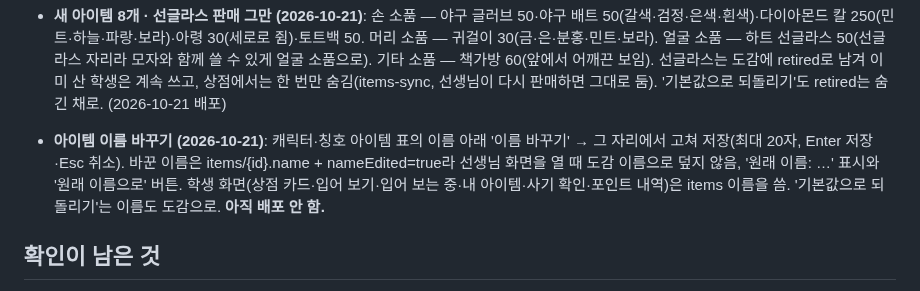
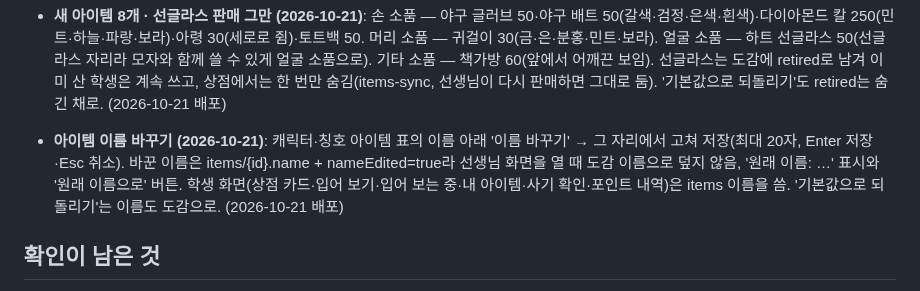
Before and after one commit to eunnjin-ssam/haru_on, a Markdown page: docs/progress.md, the part around the change. GitHub-like rendering.

Commit message:
진행 상황: 아이템 이름 바꾸기 배포 기록
Co-Authored-By: Claude Opus 5.5 <noreply@anthropic.com>

```diff
--- a/docs/progress.md
+++ b/docs/progress.md
@@ -133,7 +133,7 @@
 - **새 헤어스타일 9개 (2026-10-21)**: 똥머리 50·바가지 머리 50·가르마 머리 55·양쪽 똥머리 60·땋은 머리 65(뒤로 지그재그, 등을 따라 내려옴)·모히칸 70(옆·위는 짧게 민 어두운 색, 가운데 머리는 위로 갈수록 좁아져 앞·뒤에서 삼각형) / 불꽃 머리 130(빨강·주황·노랑 고정색)·구름 머리 110(흰색·하늘·분홍·노랑·민트)·별빛 머리 140(남색·검정·보라·파랑·갈색 + 노란 별 블록). 일반 머리는 기본 머리 색 11가지. 앞·옆·뒤 모습 확인. 선생님 화면을 열면 상점에 자동으로 들어감. (2026-10-21 배포)
 - **천사 링 · 은색 (2026-10-21)**: '빛나는 고리' 이름을 '천사 링'으로. 새 색 '은색'(silver) — 왕관(이제 색을 따름, 앞에 빨간 보석)·천사 링에 추가. 상점 동기화(items-sync.js): 선생님 화면을 열 때 이름은 도감대로 맞추고, 나중에 추가한 색(NEW_COLORS)은 한 번만 넣음(colorAdds에 기록, 선생님이 지우면 다시 안 넣음). (2026-10-21 배포)
 - **새 아이템 8개 · 선글라스 판매 그만 (2026-10-21)**: 손 소품 — 야구 글러브 50·야구 배트 50(갈색·검정·은색·흰색)·다이아몬드 칼 250(민트·하늘·파랑·보라)·아령 30(세로로 쥠)·토트백 50. 머리 소품 — 귀걸이 30(금·은·분홍·민트·보라). 얼굴 소품 — 하트 선글라스 50(선글라스 자리라 모자와 함께 쓸 수 있게 얼굴 소품으로). 기타 소품 — 책가방 60(앞에서 어깨끈 보임). 선글라스는 도감에 retired로 남겨 이미 산 학생은 계속 쓰고, 상점에서는 한 번만 숨김(items-sync, 선생님이 다시 판매하면 그대로 둠). '기본값으로 되돌리기'도 retired는 숨긴 채로. (2026-10-21 배포)
-- **아이템 이름 바꾸기 (2026-10-21)**: 캐릭터·칭호 아이템 표의 이름 아래 '이름 바꾸기' → 그 자리에서 고쳐 저장(최대 20자, Enter 저장·Esc 취소). 바꾼 이름은 items/{id}.name + nameEdited=true라 선생님 화면을 열 때 도감 이름으로 덮지 않음, '원래 이름: …' 표시와 '원래 이름으로' 버튼. 학생 화면(상점 카드·입어 보기·입어 보는 중·내 아이템·사기 확인·포인트 내역)은 items 이름을 씀. '기본값으로 되돌리기'는 이름도 도감으로. **아직 배포 안 함.**
+- **아이템 이름 바꾸기 (2026-10-21)**: 캐릭터·칭호 아이템 표의 이름 아래 '이름 바꾸기' → 그 자리에서 고쳐 저장(최대 20자, Enter 저장·Esc 취소). 바꾼 이름은 items/{id}.name + nameEdited=true라 선생님 화면을 열 때 도감 이름으로 덮지 않음, '원래 이름: …' 표시와 '원래 이름으로' 버튼. 학생 화면(상점 카드·입어 보기·입어 보는 중·내 아이템·사기 확인·포인트 내역)은 items 이름을 씀. '기본값으로 되돌리기'는 이름도 도감으로. (2026-10-21 배포)
 
 ## 확인이 남은 것
 - 2단계를 진짜 Firebase에서 선생님이 직접 해 보기: 교사 등록(teachers), 기본 설정 저장, 학생 등록, 시크릿 창에서 학생 로그인
```
